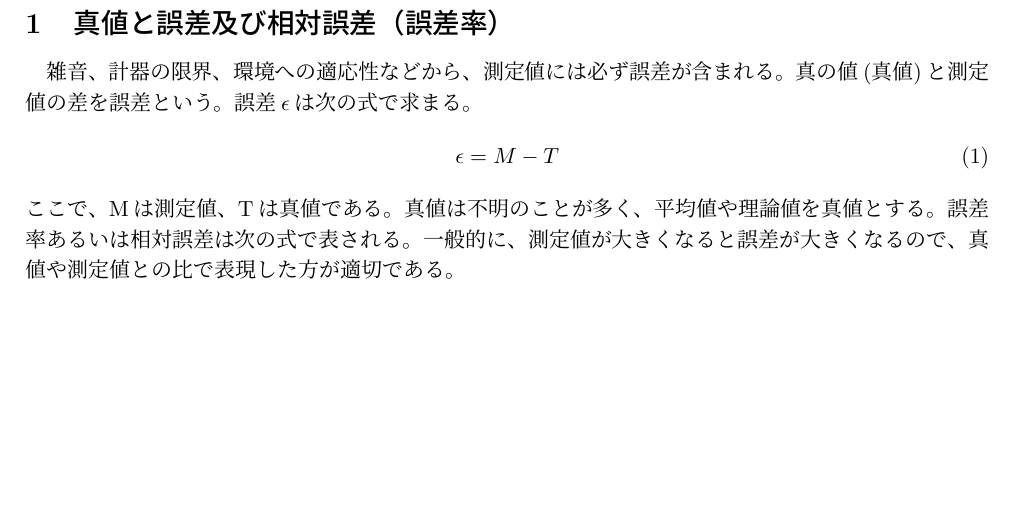
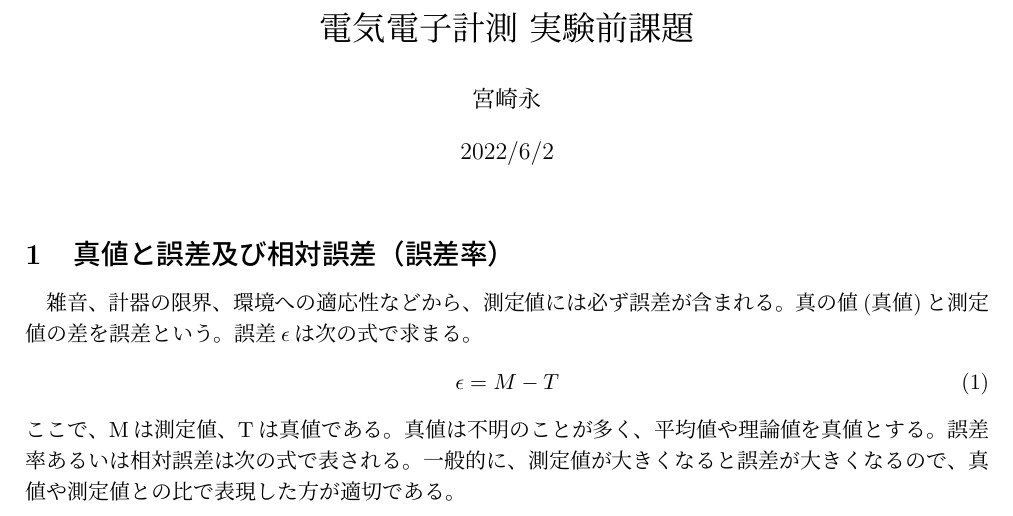
Before and after one commit to mabow1026/Report_3, a LaTeX document (ee/report.tex): part of page 1 of 2, cut at the place of the change, the shorter picture padded with empty space. Compiled offline with pLaTeX and dvipdfmx.

Commit message:
タイトル追加

```diff
--- a/ee/report.tex
+++ b/ee/report.tex
@@ -2,6 +2,10 @@
 \usepackage[a4paper,top=3cm,bottom=2cm,left=2cm,right=2cm]{geometry}
 \usepackage{mathtools}
 \begin{document}
+\title{電気電子計測 実験前課題}
+\author{宮崎永}
+\date{2022/6/2}
+\maketitle
 \section{真値と誤差及び相対誤差（誤差率）}
 雑音、計器の限界、環境への適応性などから、測定値には必ず誤差が含まれる。
 真の値(真値)と測定値の差を誤差という。
```
